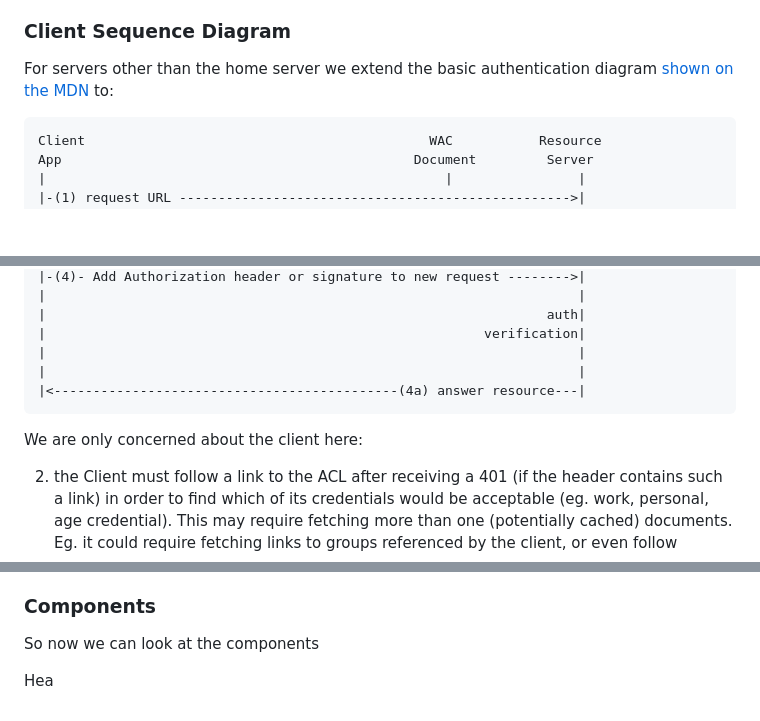
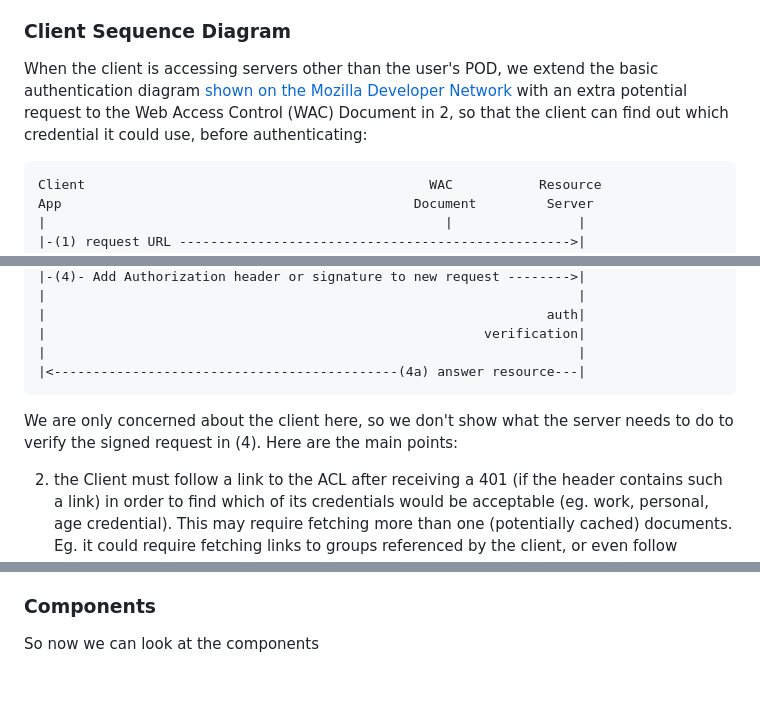
Before and after one commit to bblfish/SolidCtrlApp, a Markdown page: Architecture.md, 3 parts joined by grey strips. GitHub-like rendering; blank space fills up the shorter version.

Commit message:
a bit more details on architecture

````diff
--- a/Architecture.md
+++ b/Architecture.md
@@ -22,7 +22,7 @@ We will get going with 1 and 3, but keeping 2 and 4 in mind will be helpful to m
 
 ### Client Sequence Diagram
 
-For servers other than the home server we extend the basic authentication diagram [shown on the MDN](https://developer.mozilla.org/en-US/docs/Web/HTTP/Authentication) to:
+When the client is accessing servers other than the user's POD, we extend the basic authentication diagram [shown on the Mozilla Developer Network](https://developer.mozilla.org/en-US/docs/Web/HTTP/Authentication) with an extra potential request to the Web Access Control (WAC) Document in 2, so that the client can find out which credential it could use, before authenticating:
 
 ```
 Client                                            WAC           Resource
@@ -42,11 +42,11 @@ App                                             Document         Server
 |                                                                auth|
 |                                                        verification|
 |                                                                    |
-|                                                                    |
 |<--------------------------------------------(4a) answer resource---|
 ```
 
-We are only concerned about the client here:
+We are only concerned about the client here, so we don't show what the
+server needs to do to verify the signed request in (4). Here are the main points:
 
 2. the Client must follow a link to the ACL after receiving a 401 (if the header contains such a link) in order to find which of its credentials would be acceptable (eg. work, personal, age credential). This may require fetching more than one (potentially cached) documents. Eg. it could require fetching links to groups referenced by the client, or even follow hierarchies downwards. Note that even when a client knows the password for the server it is connecting to, it may want to know the access control rule, as that could tell it to use another less powerful certificate.
 3. Having selected the valid credentials, and sorted them according to some preferences, the user can select one, or the wallet can follow some preferences expressed by that user previously.
@@ -55,5 +55,3 @@ We are only concerned about the client here:
 ### Components
 
 So now we can look at the components
-
-Hea
````
